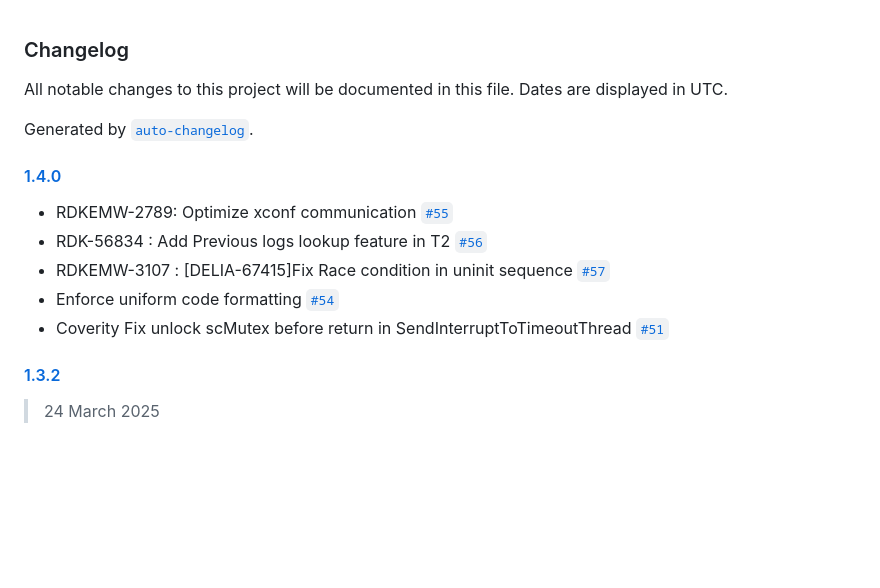
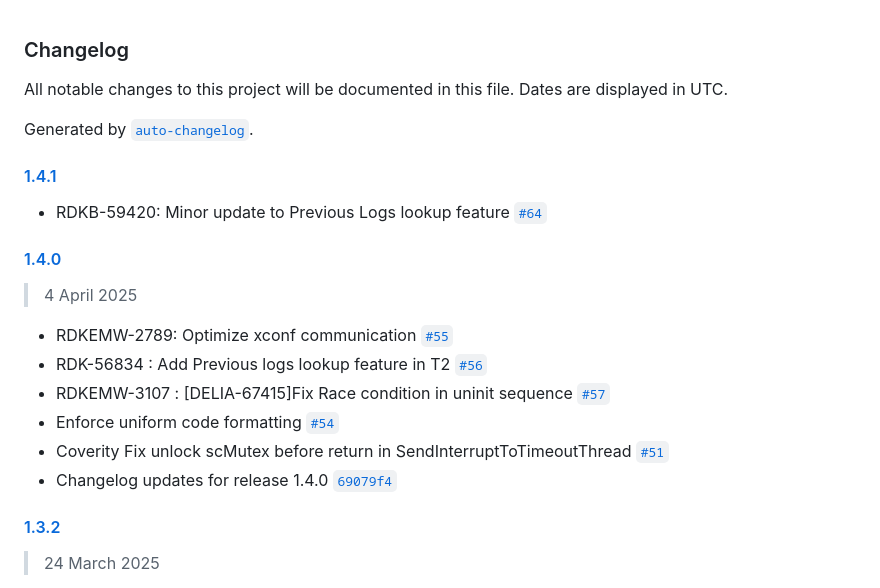
Before and after one commit to rdkcentral/telemetry, a Markdown page: CHANGELOG.md, the part around the change. Rendered like a GitHub page; blank space fills up the shorter version.

Commit message:
1.4.1 release changelog updates

```diff
--- a/CHANGELOG.md
+++ b/CHANGELOG.md
@@ -4,13 +4,20 @@ All notable changes to this project will be documented in this file. Dates are d
 
 Generated by [`auto-changelog`](https://github.com/CookPete/auto-changelog).
 
+#### [1.4.1](https://github.com/rdkcentral/telemetry/compare/1.4.0...1.4.1)
+
+- RDKB-59420: Minor update to Previous Logs lookup feature [`#64`](https://github.com/rdkcentral/telemetry/pull/64)
+
 #### [1.4.0](https://github.com/rdkcentral/telemetry/compare/1.3.2...1.4.0)
+
+> 4 April 2025
 
 - RDKEMW-2789: Optimize xconf communication [`#55`](https://github.com/rdkcentral/telemetry/pull/55)
 - RDK-56834 : Add Previous logs lookup feature in T2 [`#56`](https://github.com/rdkcentral/telemetry/pull/56)
 - RDKEMW-3107 : [DELIA-67415]Fix Race condition in uninit sequence [`#57`](https://github.com/rdkcentral/telemetry/pull/57)
 - Enforce uniform code formatting [`#54`](https://github.com/rdkcentral/telemetry/pull/54)
 - Coverity Fix unlock scMutex before return in SendInterruptToTimeoutThread [`#51`](https://github.com/rdkcentral/telemetry/pull/51)
+- Changelog updates for release 1.4.0 [`69079f4`](https://github.com/rdkcentral/telemetry/commit/69079f46382a2ba9ab6b5fe67c4fd2850af1f986)
 
 #### [1.3.2](https://github.com/rdkcentral/telemetry/compare/1.3.1...1.3.2)
 
```
